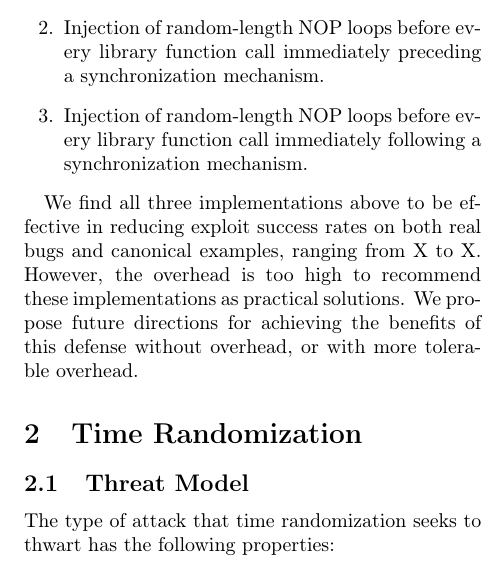
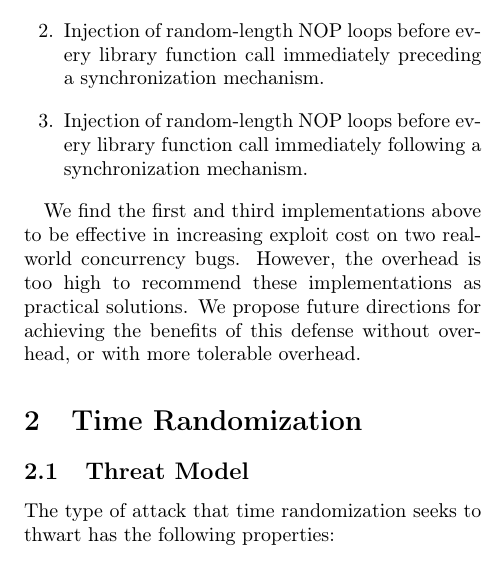
Before and after one commit to columbia-ids/paper-timerandomization, a LaTeX document (report.tex, which reads intro.tex): part of one column of page 2 of 8, cut so that both start at the same text. Compiled offline with pdfLaTeX; a LaTeX package or settings file that is missing is left out.

Commit message:
future directions

```diff
--- a/intro.tex
+++ b/intro.tex
@@ -21,4 +21,6 @@ Our contribution is the experimental analysis of three implementations of automa
 	\item Injection of random-length NOP loops before every library function call immediately following a synchronization mechanism.
 \end{enumerate}
 
-We find all three implementations above to be effective in reducing exploit success rates on both real bugs and canonical examples, ranging from X to X.  However, the overhead is too high to recommend these implementations as practical solutions.  We propose future directions for achieving the benefits of this defense without overhead, or with more tolerable overhead.
+We find the first and third implementations above to be effective in increasing exploit cost on two real-world concurrency bugs.
+However, the overhead is too high to recommend these implementations as practical solutions.
+We propose future directions for achieving the benefits of this defense without overhead, or with more tolerable overhead.
```
Also changed, not shown: future.tex (+6 -0 lines).
